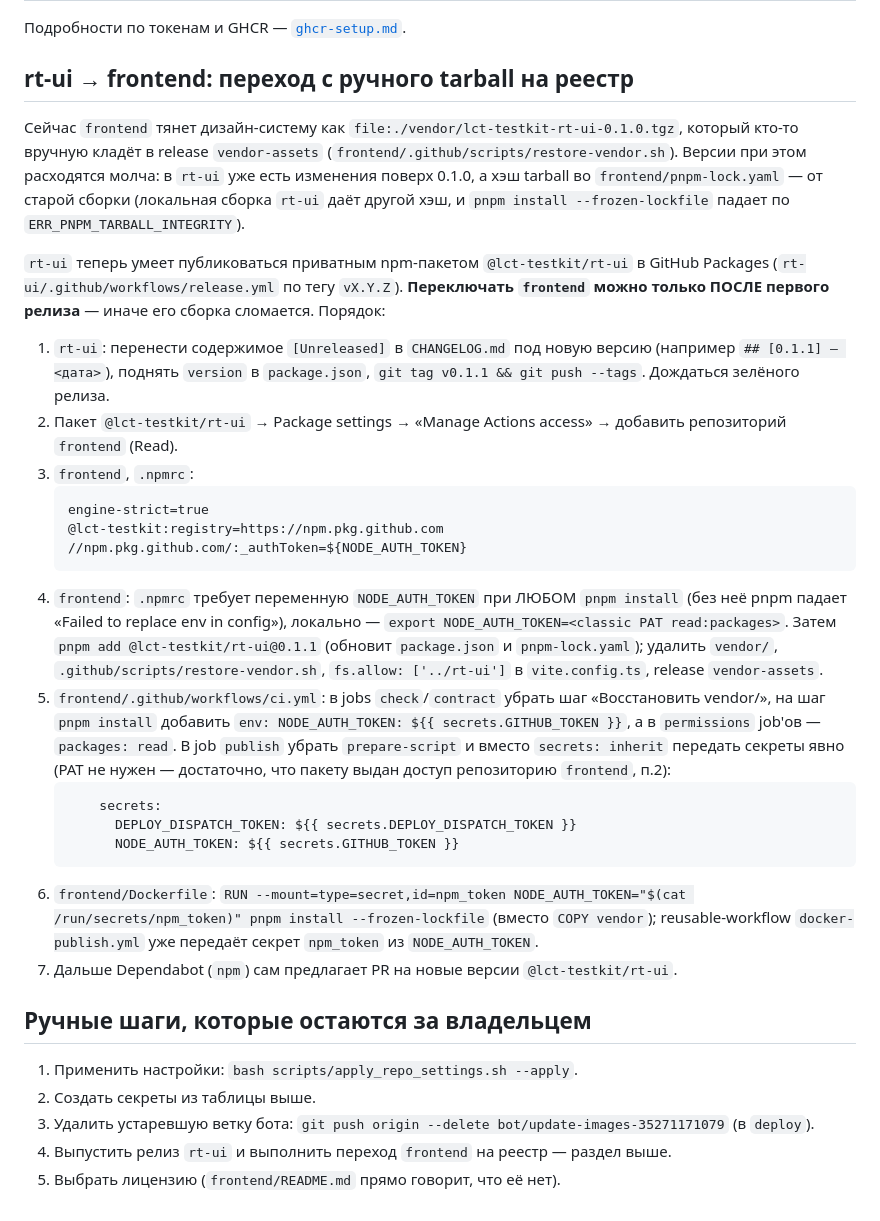
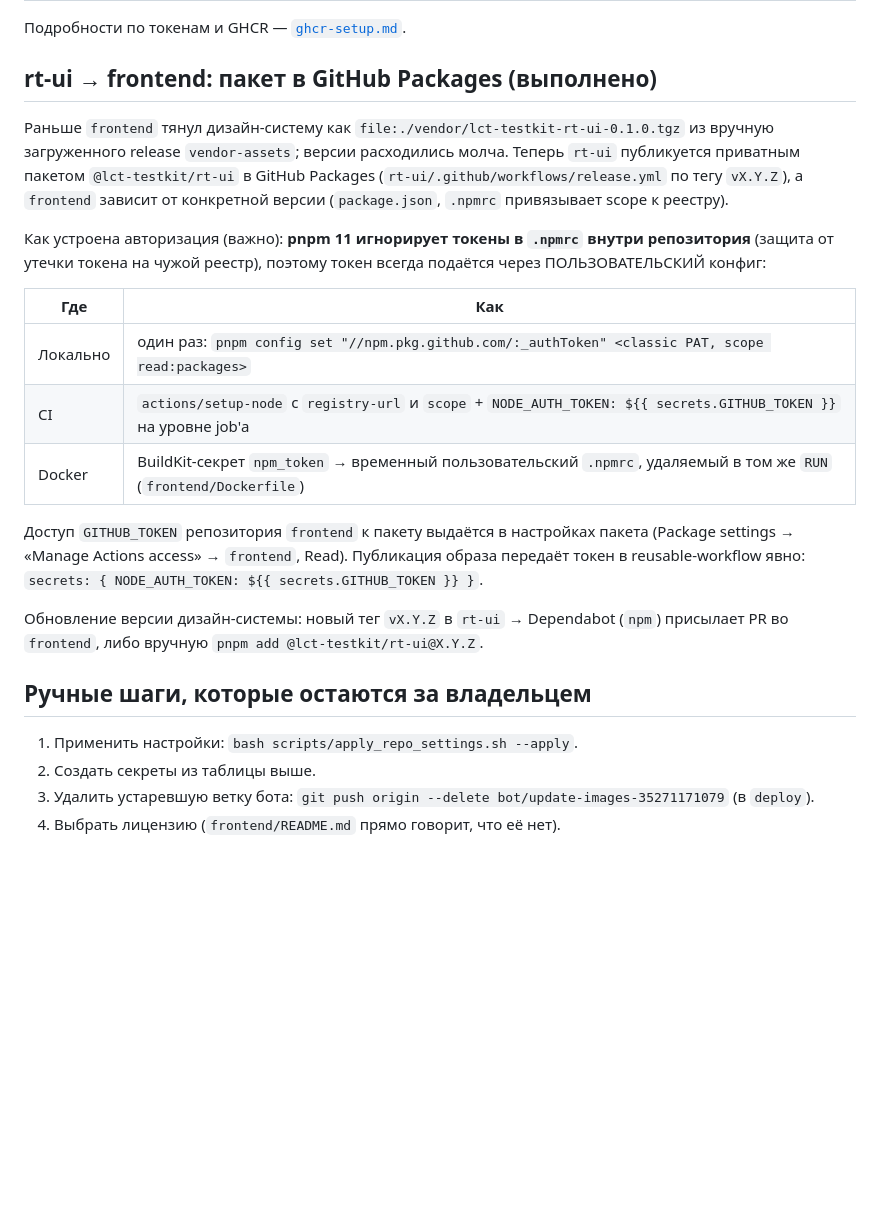
Before and after one commit to lct-testkit/deploy, a Markdown page: docs/REPO-SETTINGS.md, the part around the change. Drawn GitHub-style; blank space fills up the shorter version.

Commit message:
docs: авторизация в GitHub Packages через пользовательский конфиг (pnpm 11)

````diff
--- a/docs/REPO-SETTINGS.md
+++ b/docs/REPO-SETTINGS.md
@@ -31,38 +31,29 @@
 
 Подробности по токенам и GHCR — [`ghcr-setup.md`](ghcr-setup.md).
 
-## rt-ui → frontend: переход с ручного tarball на реестр
+## rt-ui → frontend: пакет в GitHub Packages (выполнено)
 
-Сейчас `frontend` тянет дизайн-систему как `file:./vendor/lct-testkit-rt-ui-0.1.0.tgz`, который кто-то вручную кладёт в
-release `vendor-assets` (`frontend/.github/scripts/restore-vendor.sh`). Версии при этом расходятся молча: в `rt-ui` уже
-есть изменения поверх 0.1.0, а хэш tarball во `frontend/pnpm-lock.yaml` — от старой сборки (локальная сборка `rt-ui` даёт
-другой хэш, и `pnpm install --frozen-lockfile` падает по `ERR_PNPM_TARBALL_INTEGRITY`).
+Раньше `frontend` тянул дизайн-систему как `file:./vendor/lct-testkit-rt-ui-0.1.0.tgz` из вручную загруженного release `vendor-assets`;
+версии расходились молча. Теперь `rt-ui` публикуется приватным пакетом `@lct-testkit/rt-ui` в GitHub Packages (`rt-ui/.github/workflows/release.yml`
+по тегу `vX.Y.Z`), а `frontend` зависит от конкретной версии (`package.json`, `.npmrc` привязывает scope к реестру).
 
-`rt-ui` теперь умеет публиковаться приватным npm-пакетом `@lct-testkit/rt-ui` в GitHub Packages (`rt-ui/.github/workflows/release.yml`
-по тегу `vX.Y.Z`). **Переключать `frontend` можно только ПОСЛЕ первого релиза** — иначе его сборка сломается. Порядок:
+Как устроена авторизация (важно): **pnpm 11 игнорирует токены в `.npmrc` внутри репозитория** (защита от утечки токена на чужой реестр),
+поэтому токен всегда подаётся через ПОЛЬЗОВАТЕЛЬСКИЙ конфиг:
 
-1. `rt-ui`: перенести содержимое `[Unreleased]` в `CHANGELOG.md` под новую версию (например `## [0.1.1] — <дата>`), поднять `version` в `package.json`, `git tag v0.1.1 && git push --tags`. Дождаться зелёного релиза.
-2. Пакет `@lct-testkit/rt-ui` → Package settings → «Manage Actions access» → добавить репозиторий `frontend` (Read).
-3. `frontend`, `.npmrc`:
-   ```
-   engine-strict=true
-   @lct-testkit:registry=https://npm.pkg.github.com
-   //npm.pkg.github.com/:_authToken=${NODE_AUTH_TOKEN}
-   ```
-4. `frontend`: `.npmrc` требует переменную `NODE_AUTH_TOKEN` при ЛЮБОМ `pnpm install` (без неё pnpm падает «Failed to replace env in config»), локально — `export NODE_AUTH_TOKEN=<classic PAT read:packages>`. Затем `pnpm add @lct-testkit/rt-ui@0.1.1` (обновит `package.json` и `pnpm-lock.yaml`); удалить `vendor/`, `.github/scripts/restore-vendor.sh`, `fs.allow: ['../rt-ui']` в `vite.config.ts`, release `vendor-assets`.
-5. `frontend/.github/workflows/ci.yml`: в jobs `check`/`contract` убрать шаг «Восстановить vendor/», на шаг `pnpm install` добавить `env: NODE_AUTH_TOKEN: ${{ secrets.GITHUB_TOKEN }}`, а в `permissions` job'ов — `packages: read`. В job `publish` убрать `prepare-script` и вместо `secrets: inherit` передать секреты явно (PAT не нужен — достаточно, что пакету выдан доступ репозиторию `frontend`, п.2):
-   ```yaml
-       secrets:
-         DEPLOY_DISPATCH_TOKEN: ${{ secrets.DEPLOY_DISPATCH_TOKEN }}
-         NODE_AUTH_TOKEN: ${{ secrets.GITHUB_TOKEN }}
-   ```
-6. `frontend/Dockerfile`: `RUN --mount=type=secret,id=npm_token NODE_AUTH_TOKEN="$(cat /run/secrets/npm_token)" pnpm install --frozen-lockfile` (вместо `COPY vendor`); reusable-workflow `docker-publish.yml` уже передаёт секрет `npm_token` из `NODE_AUTH_TOKEN`.
-7. Дальше Dependabot (`npm`) сам предлагает PR на новые версии `@lct-testkit/rt-ui`.
+| Где | Как |
+|---|---|
+| Локально | один раз: `pnpm config set "//npm.pkg.github.com/:_authToken" <classic PAT, scope read:packages>` |
+| CI | `actions/setup-node` с `registry-url` и `scope` + `NODE_AUTH_TOKEN: ${{ secrets.GITHUB_TOKEN }}` на уровне job'а |
+| Docker | BuildKit-секрет `npm_token` → временный пользовательский `.npmrc`, удаляемый в том же `RUN` (`frontend/Dockerfile`) |
+
+Доступ `GITHUB_TOKEN` репозитория `frontend` к пакету выдаётся в настройках пакета (Package settings → «Manage Actions access» → `frontend`, Read).
+Публикация образа передаёт токен в reusable-workflow явно: `secrets: { NODE_AUTH_TOKEN: ${{ secrets.GITHUB_TOKEN }} }`.
+
+Обновление версии дизайн-системы: новый тег `vX.Y.Z` в `rt-ui` → Dependabot (`npm`) присылает PR во `frontend`, либо вручную `pnpm add @lct-testkit/rt-ui@X.Y.Z`.
 
 ## Ручные шаги, которые остаются за владельцем
 
 1. Применить настройки: `bash scripts/apply_repo_settings.sh --apply`.
 2. Создать секреты из таблицы выше.
 3. Удалить устаревшую ветку бота: `git push origin --delete bot/update-images-35271171079` (в `deploy`).
-4. Выпустить релиз `rt-ui` и выполнить переход `frontend` на реестр — раздел выше.
-5. Выбрать лицензию (`frontend/README.md` прямо говорит, что её нет).
+4. Выбрать лицензию (`frontend/README.md` прямо говорит, что её нет).
````
